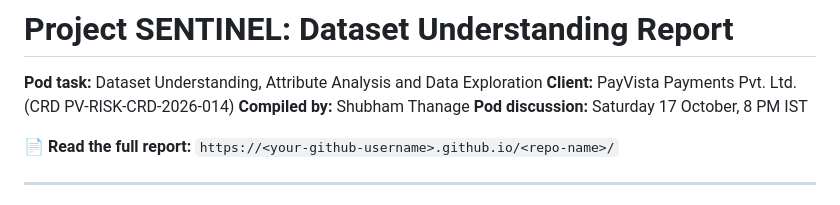
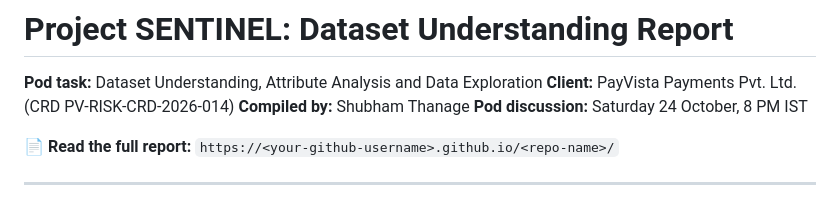
Before and after one commit to shubhamthanage/SENTINEL-dataset-understanding, a Markdown page: README.md, the part around the change. Drawn GitHub-style.

Commit message:
Change pod discussion date to 24 October
Updated the date for the pod discussion in the README.

```diff
--- a/README.md
+++ b/README.md
@@ -3,7 +3,7 @@
 **Pod task:** Dataset Understanding, Attribute Analysis and Data Exploration
 **Client:** PayVista Payments Pvt. Ltd. (CRD PV-RISK-CRD-2026-014)
 **Compiled by:** Shubham Thanage
-**Pod discussion:** Saturday 17 October, 8 PM IST
+**Pod discussion:** Saturday 24 October, 8 PM IST
 
 **📄 Read the full report:** `https://<your-github-username>.github.io/<repo-name>/`
 
```
